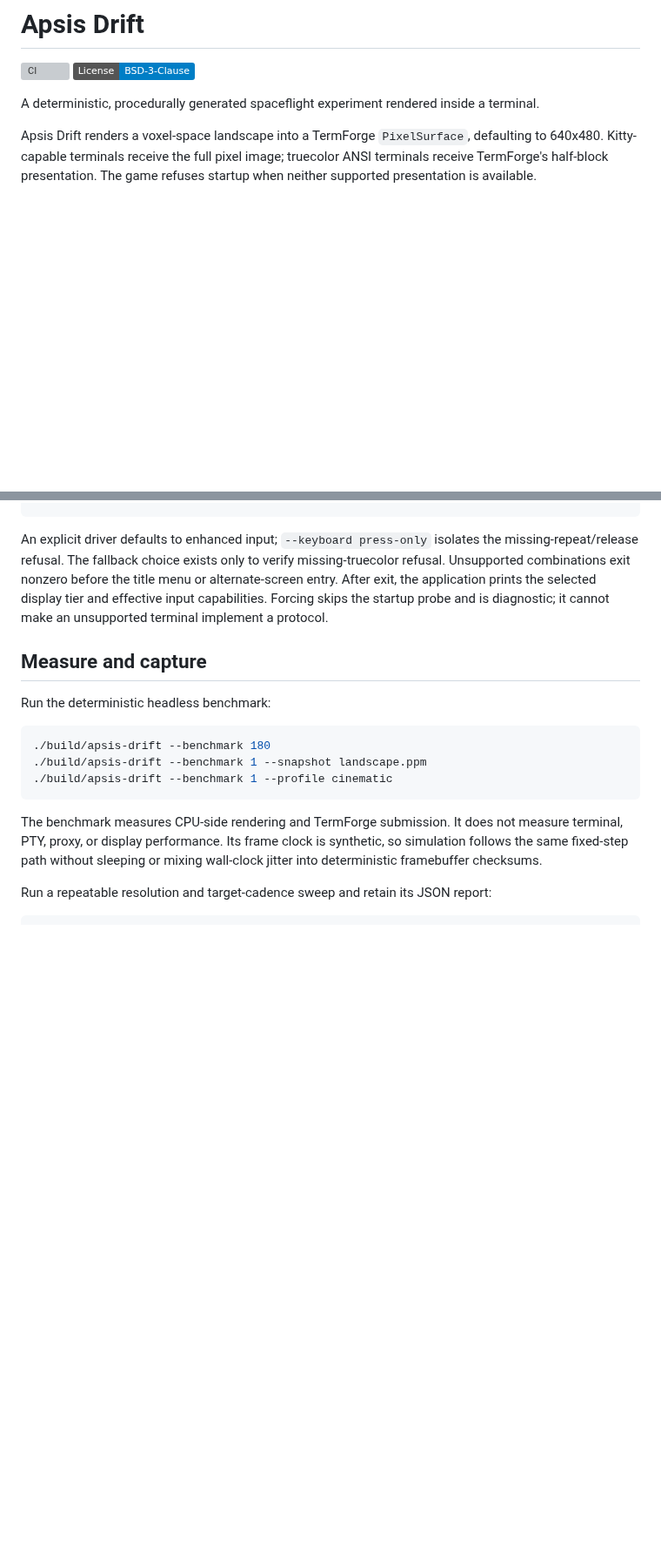
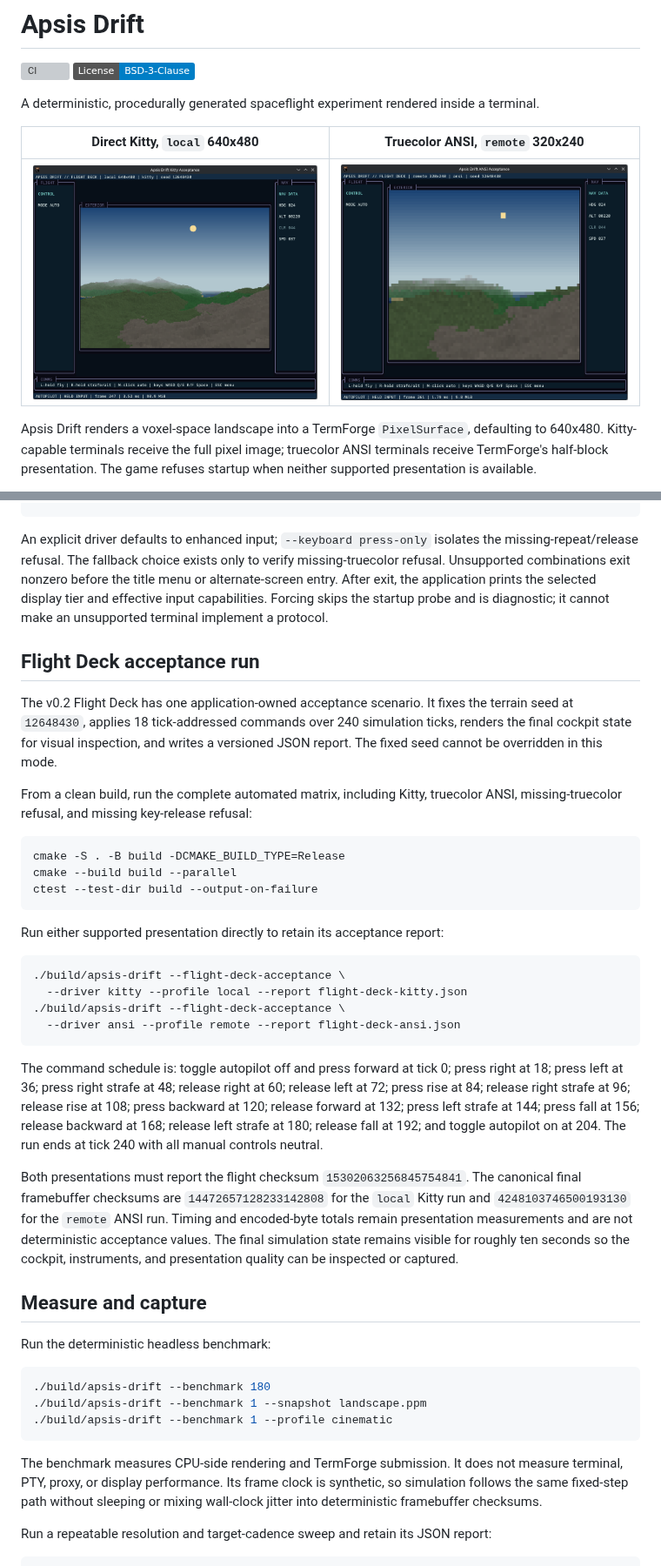
Before and after one commit to gobha-me/apsis-drift, a Markdown page: README.md, 2 parts joined by grey strips. Shown at 87% size. GitHub-like rendering; pictures changed too: docs/media/flight-deck-ansi.png (added), docs/media/flight-deck-kitty.png (added); badges without logos; blank space fills up the shorter version; grey boxes are pictures that could not be loaded.

Commit message:
Integrate the Flight Deck acceptance run

````diff
--- a/README.md
+++ b/README.md
@@ -5,6 +5,10 @@
 
 A deterministic, procedurally generated spaceflight experiment rendered inside
 a terminal.
+
+| Direct Kitty, `local` 640x480 | Truecolor ANSI, `remote` 320x240 |
+| --- | --- |
+| ![Flight Deck acceptance run using Kitty graphics](docs/media/flight-deck-kitty.png) | ![Flight Deck acceptance run using truecolor ANSI half blocks](docs/media/flight-deck-ansi.png) |
 
 Apsis Drift renders a voxel-space landscape into a TermForge `PixelSurface`,
 defaulting to 640x480. Kitty-capable terminals receive the full pixel image;
@@ -161,6 +165,48 @@ selected display tier and effective input capabilities. Forcing skips the
 startup probe and is diagnostic; it cannot make an unsupported terminal
 implement a protocol.
 
+## Flight Deck acceptance run
+
+The v0.2 Flight Deck has one application-owned acceptance scenario. It fixes
+the terrain seed at `12648430`, applies 18 tick-addressed commands over 240
+simulation ticks, renders the final cockpit state for visual inspection, and
+writes a versioned JSON report. The fixed seed cannot be overridden in this
+mode.
+
+From a clean build, run the complete automated matrix, including Kitty,
+truecolor ANSI, missing-truecolor refusal, and missing key-release refusal:
+
+```bash
+cmake -S . -B build -DCMAKE_BUILD_TYPE=Release
+cmake --build build --parallel
+ctest --test-dir build --output-on-failure
+```
+
+Run either supported presentation directly to retain its acceptance report:
+
+```bash
+./build/apsis-drift --flight-deck-acceptance \
+  --driver kitty --profile local --report flight-deck-kitty.json
+./build/apsis-drift --flight-deck-acceptance \
+  --driver ansi --profile remote --report flight-deck-ansi.json
+```
+
+The command schedule is: toggle autopilot off and press forward at tick 0;
+press right at 18; press left at 36; press right strafe at 48; release right at
+60; release left at 72; press rise at 84; release right strafe at 96; release
+rise at 108; press backward at 120; release forward at 132; press left strafe
+at 144; press fall at 156; release backward at 168; release left strafe at
+180; release fall at 192; and toggle autopilot on at 204. The run ends at tick
+240 with all manual controls neutral.
+
+Both presentations must report the flight checksum
+`15302063256845754841`. The canonical final framebuffer checksums are
+`14472657128233142808` for the `local` Kitty run and
+`4248103746500193130` for the `remote` ANSI run. Timing and encoded-byte totals
+remain presentation measurements and are not deterministic acceptance values.
+The final simulation state remains visible for roughly ten seconds so the
+cockpit, instruments, and presentation quality can be inspected or captured.
+
 ## Measure and capture
 
 Run the deterministic headless benchmark:
````
Also changed, not shown: docs/ASSET_PROVENANCE.md (+19 -0 lines), 6 other files.
